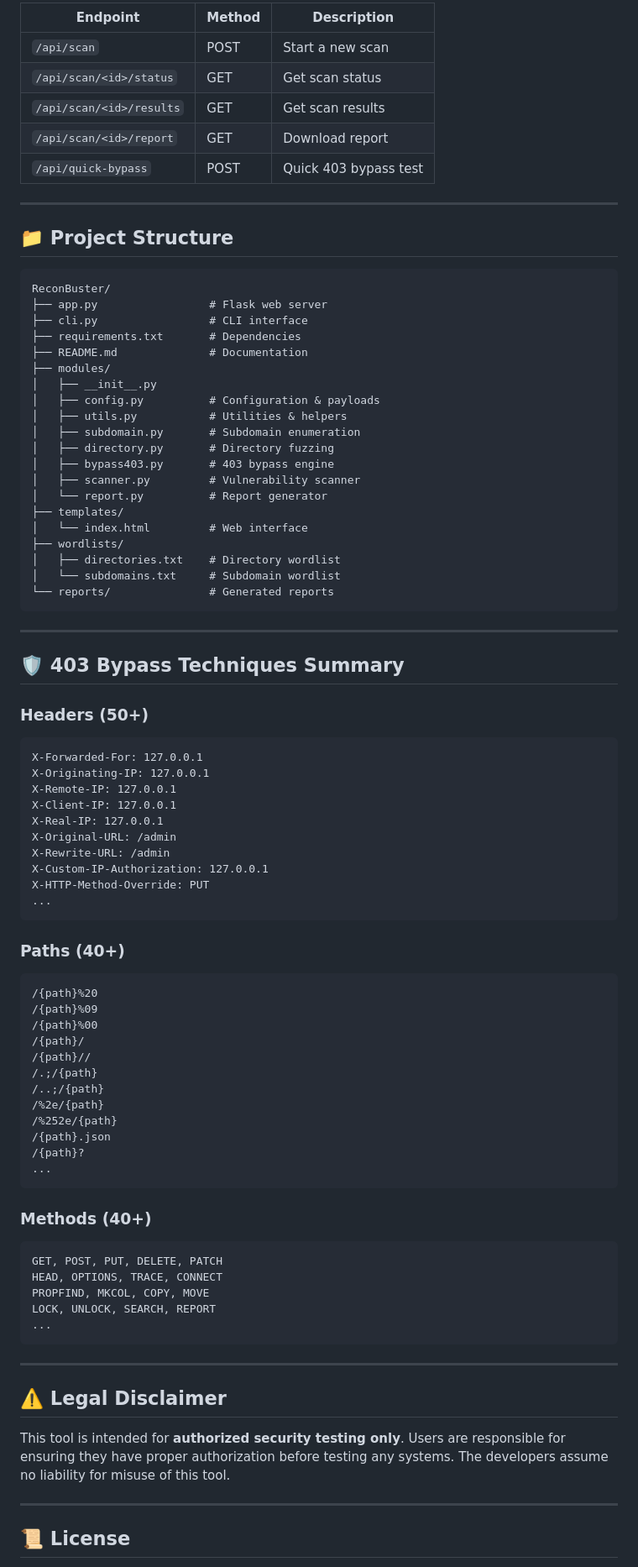
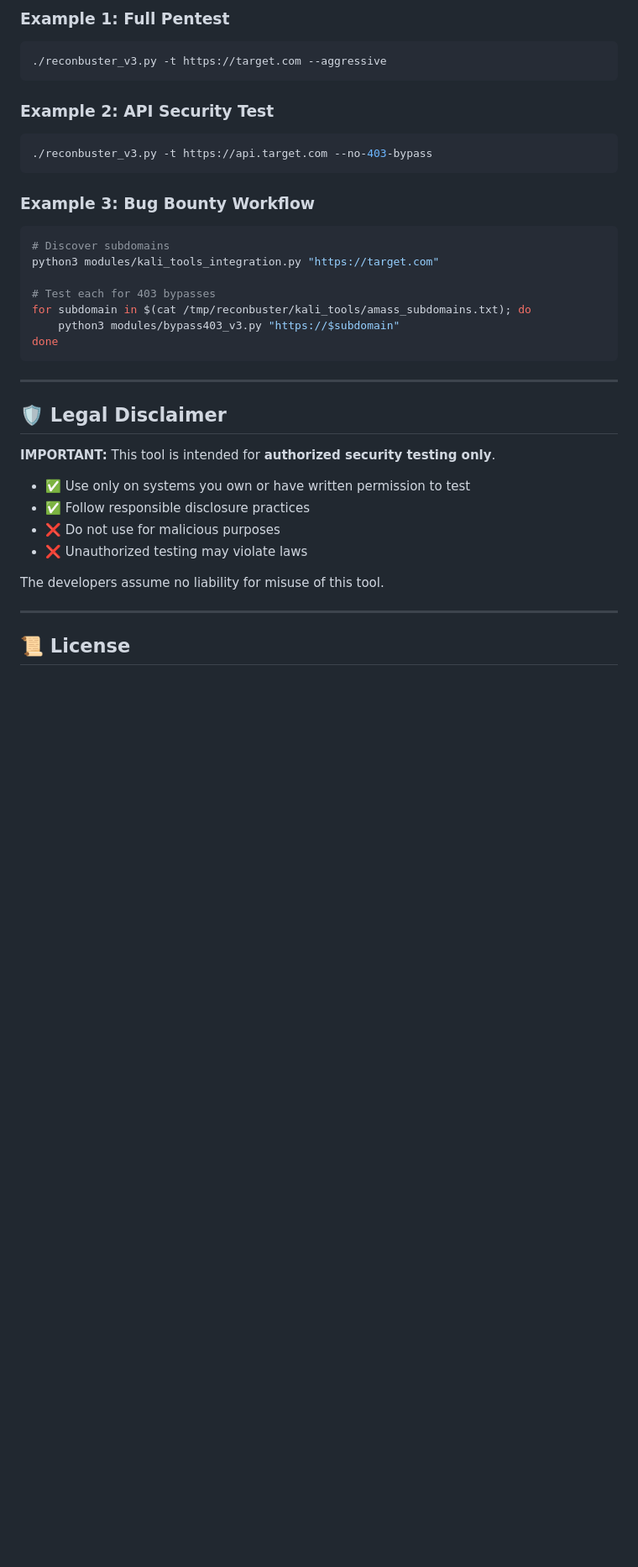
Before and after one commit to Pavankumar77theblaster/ReconBuster, a Markdown page: README.md, the part around the change printed below. Shown: that part at 84% size. Rendered like a GitHub page; blank space fills up the shorter version.

````diff
--- a/README.md
+++ b/README.md
@@ -231,87 +317,37 @@ python cli.py -t example.com --no-report
 
-| Endpoint | Method | Description |
-|----------|--------|-------------|
-| `/api/scan` | POST | Start a new scan |
-| `/api/scan/<id>/status` | GET | Get scan status |
-| `/api/scan/<id>/results` | GET | Get scan results |
-| `/api/scan/<id>/report` | GET | Download report |
-| `/api/quick-bypass` | POST | Quick 403 bypass test |
+### **Example 1: Full Pentest**
+```bash
+./reconbuster_v3.py -t https://target.com --aggressive
+```
 
----
+### **Example 2: API Security Test**
+```bash
+./reconbuster_v3.py -t https://api.target.com --no-403-bypass
+```
 
-## 📁 Project Structure
+### **Example 3: Bug Bounty Workflow**
+```bash
+# Discover subdomains
+python3 modules/kali_tools_integration.py "https://target.com"
 
-```
-ReconBuster/
-├── app.py                 # Flask web server
-├── cli.py                 # CLI interface
-├── requirements.txt       # Dependencies
-├── README.md              # Documentation
-├── modules/
-│   ├── __init__.py
-│   ├── config.py          # Configuration & payloads
-│   ├── utils.py           # Utilities & helpers
-│   ├── subdomain.py       # Subdomain enumeration
-│   ├── directory.py       # Directory fuzzing
-│   ├── bypass403.py       # 403 bypass engine
-│   ├── scanner.py         # Vulnerability scanner
-│   └── report.py          # Report generator
-├── templates/
-│   └── index.html         # Web interface
-├── wordlists/
-│   ├── directories.txt    # Directory wordlist
-│   └── subdomains.txt     # Subdomain wordlist
-└── reports/               # Generated reports
+# Test each for 403 bypasses
+for subdomain in $(cat /tmp/reconbuster/kali_tools/amass_subdomains.txt); do
+    python3 modules/bypass403_v3.py "https://$subdomain"
+done
 ```
 
 ---
 
-## 🛡️ 403 Bypass Techniques Summary
+## 🛡️ Legal Disclaimer
 
-### Headers (50+)
-```
-X-Forwarded-For: 127.0.0.1
-X-Originating-IP: 127.0.0.1
-X-Remote-IP: 127.0.0.1
-X-Client-IP: 127.0.0.1
-X-Real-IP: 127.0.0.1
-X-Original-URL: /admin
-X-Rewrite-URL: /admin
-X-Custom-IP-Authorization: 127.0.0.1
-X-HTTP-Method-Override: PUT
-...
-```
+**IMPORTANT:** This tool is intended for **authorized security testing only**.
 
-### Paths (40+)
-```
-/{path}%20
-/{path}%09
-/{path}%00
-/{path}/
-/{path}//
-/.;/{path}
-/..;/{path}
-/%2e/{path}
-/%252e/{path}
-/{path}.json
-/{path}?
-...
-```
+- ✅ Use only on systems you own or have written permission to test
+- ✅ Follow responsible disclosure practices
+- ❌ Do not use for malicious purposes
+- ❌ Unauthorized testing may violate laws
 
-### Methods (40+)
-```
-GET, POST, PUT, DELETE, PATCH
-HEAD, OPTIONS, TRACE, CONNECT
-PROPFIND, MKCOL, COPY, MOVE
-LOCK, UNLOCK, SEARCH, REPORT
-...
-```
-
----
-
-## ⚠️ Legal Disclaimer
-
-This tool is intended for **authorized security testing only**. Users are responsible for ensuring they have proper authorization before testing any systems. The developers assume no liability for misuse of this tool.
+The developers assume no liability for misuse of this tool.
 
 ---
 
````
Also changed, not shown: other parts of README.md (+301 -167 lines).
